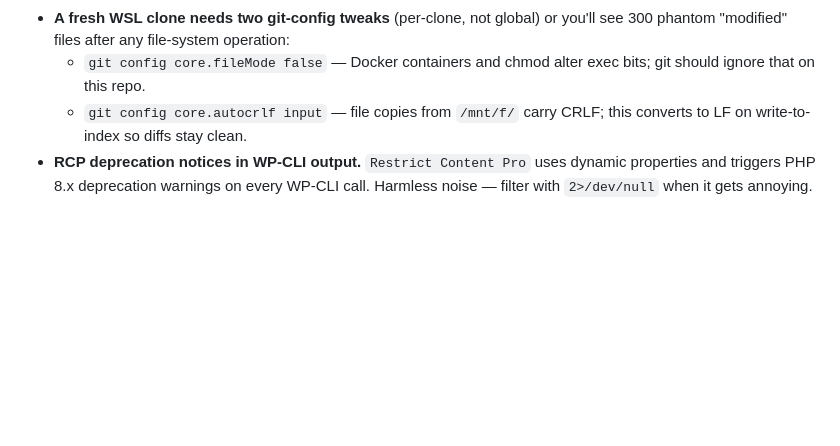
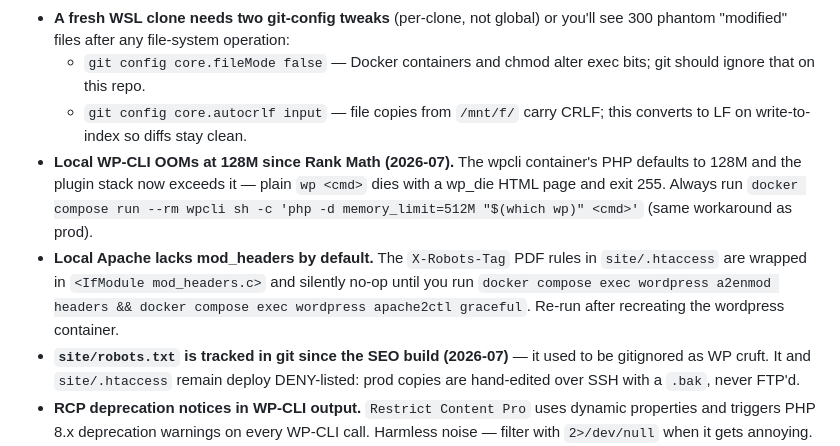
Before and after one commit to panwarhealth/careconnect_hcp, a Markdown page: CLAUDE.md, the part around the change. GitHub-like rendering; blank space fills up the shorter version.

Commit message:
SEO build: meta review table drafted, CLAUDE.md gotchas (wpcli 512M, mod_headers, robots.txt tracked)

```diff
--- a/CLAUDE.md
+++ b/CLAUDE.md
@@ -257,6 +257,9 @@ docker compose exec -T db \
 - **A fresh WSL clone needs two git-config tweaks** (per-clone, not global) or you'll see 300 phantom "modified" files after any file-system operation:
   - `git config core.fileMode false` — Docker containers and chmod alter exec bits; git should ignore that on this repo.
   - `git config core.autocrlf input` — file copies from `/mnt/f/` carry CRLF; this converts to LF on write-to-index so diffs stay clean.
+- **Local WP-CLI OOMs at 128M since Rank Math (2026-07).** The wpcli container's PHP defaults to 128M and the plugin stack now exceeds it — plain `wp <cmd>` dies with a wp_die HTML page and exit 255. Always run `docker compose run --rm wpcli sh -c 'php -d memory_limit=512M "$(which wp)" <cmd>'` (same workaround as prod).
+- **Local Apache lacks mod_headers by default.** The `X-Robots-Tag` PDF rules in `site/.htaccess` are wrapped in `<IfModule mod_headers.c>` and silently no-op until you run `docker compose exec wordpress a2enmod headers && docker compose exec wordpress apache2ctl graceful`. Re-run after recreating the wordpress container.
+- **`site/robots.txt` is tracked in git since the SEO build (2026-07)** — it used to be gitignored as WP cruft. It and `site/.htaccess` remain deploy DENY-listed: prod copies are hand-edited over SSH with a `.bak`, never FTP'd.
 - **RCP deprecation notices in WP-CLI output.** `Restrict Content Pro` uses dynamic properties and triggers PHP 8.x deprecation warnings on every WP-CLI call. Harmless noise — filter with `2>/dev/null` when it gets annoying.
 - **Paid plugins.** LearnDash, Formidable Pro (+ 10 addons), WP Rocket, WP Mail SMTP Pro, Imagify, ACF Pro, Restrict Content Pro. Licences live with the client. If a plugin activates an "update available" nag, **do not click update** — updates need to go through licence validation on the client's account.
 - **Plugin deactivation is local-only.** `wp plugin deactivate` writes to the DB, which is local. The list of plugins to deactivate after re-seeding is above.
```
